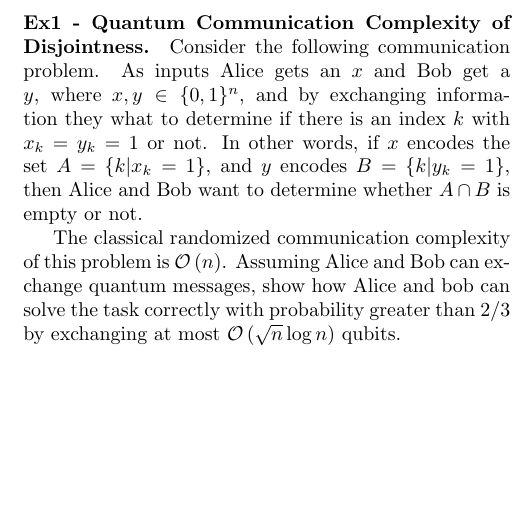
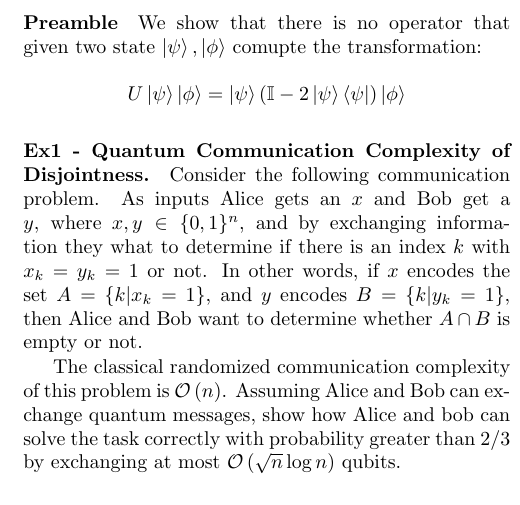
Before and after one commit to dudupo/Academic, a LaTeX document (projects/Distributed_project/lowerbound.tex): part of one column of the page, cut at the place of the change, the shorter picture padded with empty space. Compiled offline with pdfLaTeX.

Commit message:
compiling -Fri Jul 15 02:12:41 PM IDT 2022

```diff
--- a/projects/Distributed_project/lowerbound.tex
+++ b/projects/Distributed_project/lowerbound.tex
@@ -41,6 +41,14 @@
 \maketitle
 \begin{multicols*}{2}
 
+\paragraph{Preamble} We show that there is no operator that given two state $\ket{\psi},\ket{\phi}$ comupte the transformation:
+\begin{equation*}
+  \begin{split}
+    U \ket{\psi}\ket{\phi} = \ket{\psi}\left( \mathbb{I} - 2 \ket{\psi}\bra{\psi} \right)\ket{\phi}
+   \end{split}
+\end{equation*}
+
+
 \paragraph{Ex1 - Quantum Communication Complexity of Disjointness.}
 Consider the following communication
 problem. As inputs Alice gets an \(x\) and Bob get a \(y\), where \(x, y \in \{0, 1\}^n \), and by exchanging information they what to determine if there is an index \(k\) with \(x_k = y_k = 1 \) or not.
```
